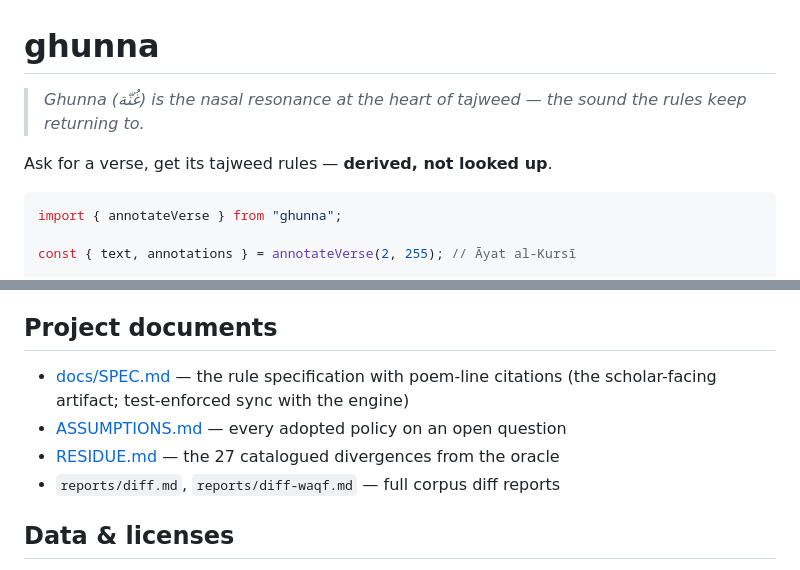
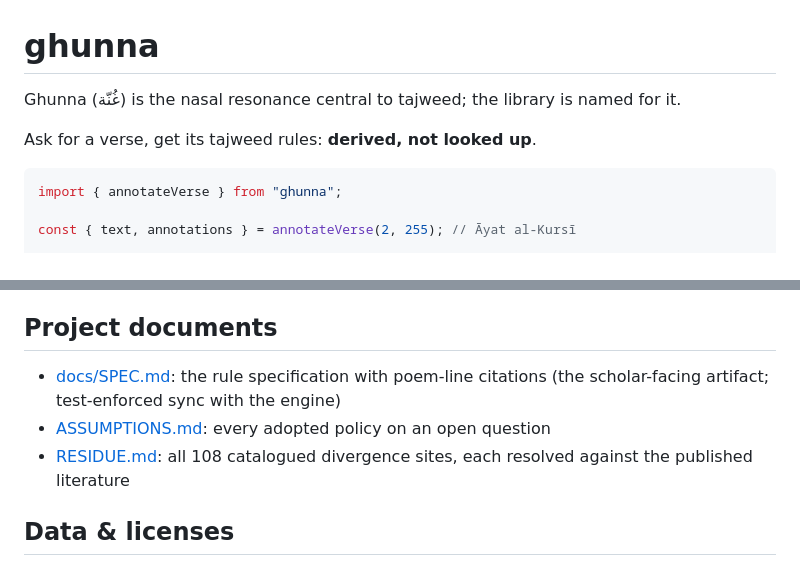
Before and after one commit to mwiederrecht/ghunna, a Markdown page: README.md, 2 parts joined by grey strips. GitHub-like rendering.

````diff
--- a/README.md
+++ b/README.md
@@ -1,8 +1,8 @@
 # ghunna
 
-> *Ghunna (غُنّة) is the nasal resonance at the heart of tajweed — the sound the rules keep returning to.*
+Ghunna (غُنّة) is the nasal resonance central to tajweed; the library is named for it.
 
-Ask for a verse, get its tajweed rules — **derived, not looked up**.
+Ask for a verse, get its tajweed rules: **derived, not looked up**.
 
 ```ts
 import { annotateVerse } from "ghunna";
@@ -116,11 +115,11 @@ assimilation · hamzat al-waṣl (silent in flow; start-vowel rules when startin
 
 ## Project documents
 
-- [docs/SPEC.md](./docs/SPEC.md) — the rule specification with poem-line
+- [docs/SPEC.md](./docs/SPEC.md): the rule specification with poem-line
   citations (the scholar-facing artifact; test-enforced sync with the engine)
-- [ASSUMPTIONS.md](./ASSUMPTIONS.md) — every adopted policy on an open question
-- [RESIDUE.md](./RESIDUE.md) — the 27 catalogued divergences from the oracle
-- `reports/diff.md`, `reports/diff-waqf.md` — full corpus diff reports
+- [ASSUMPTIONS.md](./ASSUMPTIONS.md): every adopted policy on an open question
+- [RESIDUE.md](./RESIDUE.md): all 108 catalogued divergence sites, each resolved
+  against the published literature
 
 ## Data & licenses
 
````
Also changed, not shown: other parts of README.md (+11 -12 lines).
